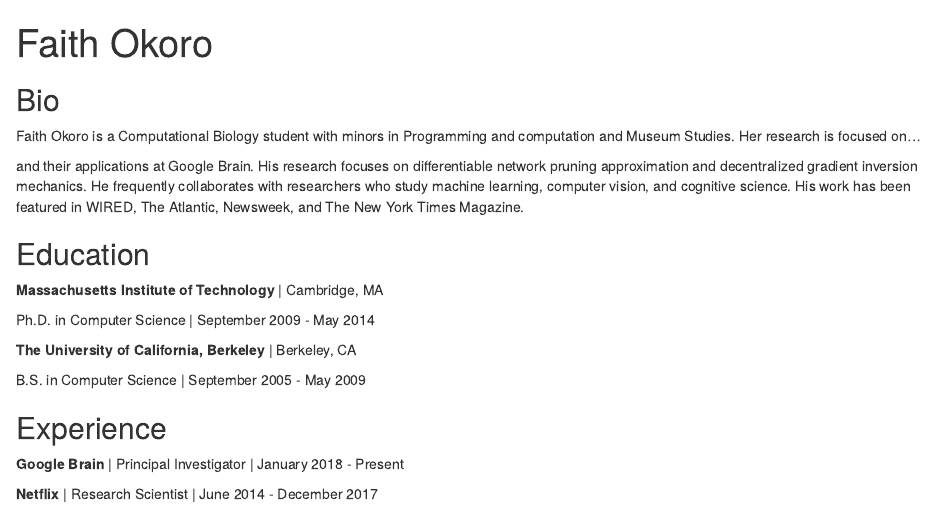
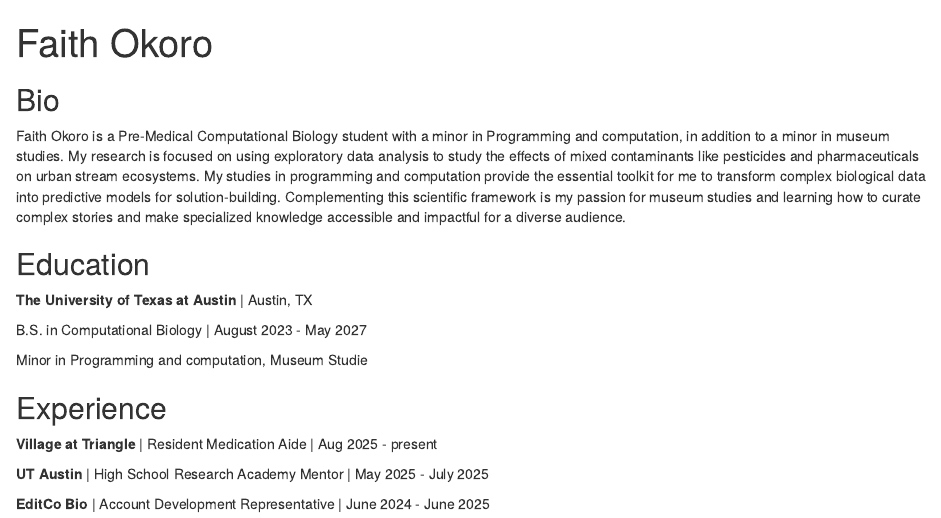
Before and after one commit to faith-coro-kodes/Website, an R Markdown document (docs/index.Rmd): the page in a window 1100 px wide, from its top. Rendered offline with R 4.5, knitr and Pandoc, with nearby package versions; drawn as R Markdown's standard HTML page in place of the format the file asks for.

Commit message:
upd 2 mwoe

```diff
--- a/docs/index.Rmd
+++ b/docs/index.Rmd
@@ -3,9 +3,9 @@ title: "Faith Okoro"
 #image: "frank.jpg"
 links:
   - label: LinkedIn
-    url: "https://linkedin.com/"
-  - label: Twitter
-    url: "https://twitter.com/"
-  - label: GitHub
-    url: "https://github.com/"
+    url: "https://www.linkedin.com/in/faith--okoro/"
+#  - label: Twitter
+#    url: "https://twitter.com/"
+#  - label: GitHub
+#    url: "https://github.com/"
   - label: Email
@@ -16,28 +16,23 @@ output:
 
 ## Bio
 
-Faith Okoro is a Computational Biology student with minors in Programming and
-computation and Museum Studies. Her research is focused on...
-
-and their applications at Google
-Brain. His research focuses on differentiable network pruning approximation and
-decentralized gradient inversion mechanics. He frequently collaborates with
-researchers who study machine learning, computer vision, and cognitive science.
-His work has been featured in WIRED, The Atlantic, Newsweek, and The New York
-Times Magazine.
+Faith Okoro is a Pre-Medical Computational Biology student with a minor in Programming and
+computation, in addition to a minor in museum studies. My research is focused on using exploratory data analysis to study the effects of mixed contaminants like pesticides and pharmaceuticals on urban stream ecosystems.
+My studies in programming and computation provide the essential toolkit for me to transform complex biological data into predictive models for solution-building.
+Complementing this scientific framework is my passion for museum studies and learning how to curate complex stories and make specialized knowledge accessible and impactful for a diverse audience.
 
 ## Education
 
-**Massachusetts Institute of Technology** | Cambridge, MA
+**The University of Texas at Austin** | Austin, TX
 
-Ph.D. in Computer Science | September 2009 - May 2014
+B.S. in Computational Biology | August 2023 - May 2027
 
-**The University of California, Berkeley** | Berkeley, CA
-
-B.S. in Computer Science | September 2005 - May 2009
+Minor in Programming and computation, Museum Studie
 
 ## Experience
 
-**Google Brain** | Principal Investigator | January 2018 - Present
+**Village at Triangle** | Resident Medication Aide | Aug 2025 - present
 
-**Netflix** | Research Scientist | June 2014 - December 2017
+**UT Austin** | High School Research Academy Mentor | May 2025 - July 2025
+
+**EditCo Bio** | Account Development Representative | June 2024 - June 2025
```
Also changed, not shown: docs/index.Rmd (2 more changed lines), 1 other file.
